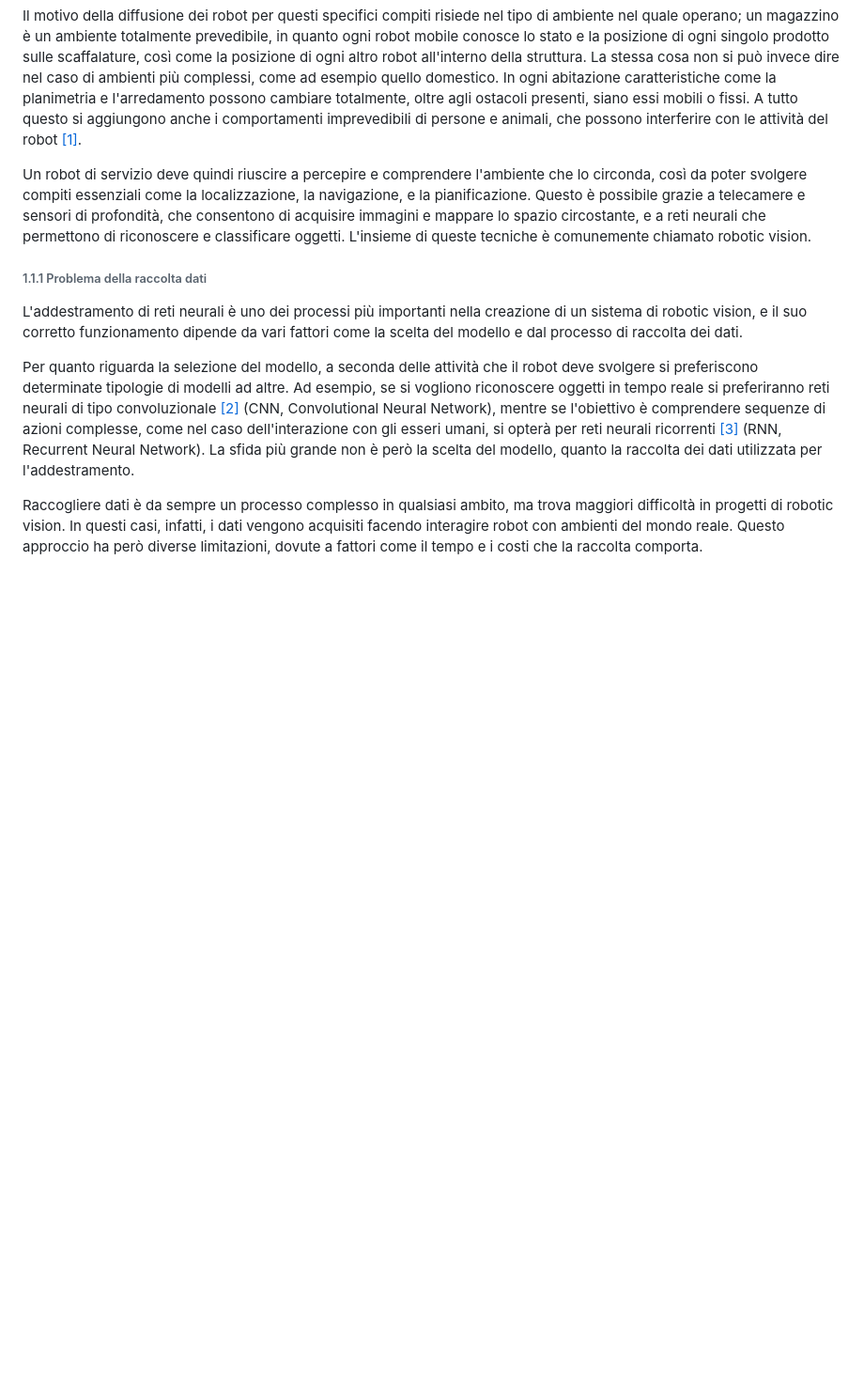
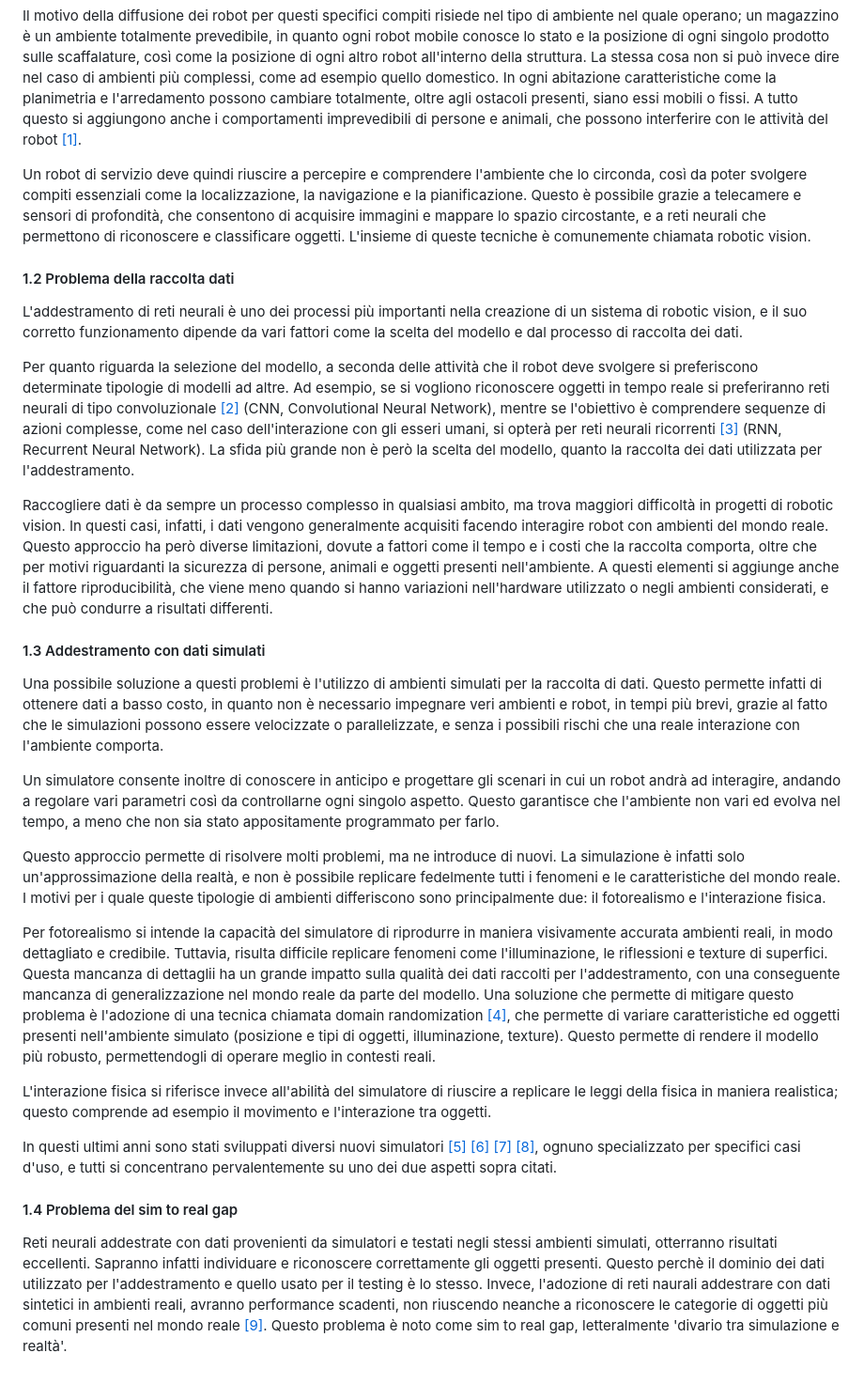
Before and after one commit to justcivah/bachelor-thesis, a Markdown page: thesis.md, the part around one of its changes. Shown at 94% size. Rendered like a GitHub page; blank space fills up the shorter version.

Commit message:
Added new paragraphs

```diff
--- a/thesis.md
+++ b/thesis.md
@@ -8,9 +8,9 @@ Negli ultimi decenni questi robot si sono diffusi in vari settori, come quello l
 
 Il motivo della diffusione dei robot per questi specifici compiti risiede nel tipo di ambiente nel quale operano; un magazzino è un ambiente totalmente prevedibile, in quanto ogni robot mobile conosce lo stato e la posizione di ogni singolo prodotto sulle scaffalature, così come la posizione di ogni altro robot all'interno della struttura. La stessa cosa non si può invece dire nel caso di ambienti più complessi, come ad esempio quello domestico. In ogni abitazione caratteristiche come la planimetria e l'arredamento possono cambiare totalmente, oltre agli ostacoli presenti, siano essi mobili o fissi. A tutto questo si aggiungono anche i comportamenti imprevedibili di persone e animali, che possono interferire con le attività del robot [[1]](https://ieeexplore.ieee.org/abstract/document/6301139).
 
-Un robot di servizio deve quindi riuscire a percepire e comprendere l'ambiente che lo circonda, così da poter svolgere compiti essenziali come la localizzazione, la navigazione, e la pianificazione. Questo è possibile grazie a telecamere e sensori di profondità, che consentono di acquisire immagini e mappare lo spazio circostante, e a reti neurali che permettono di riconoscere e classificare oggetti. L'insieme di queste tecniche è comunemente chiamato robotic vision.
+Un robot di servizio deve quindi riuscire a percepire e comprendere l'ambiente che lo circonda, così da poter svolgere compiti essenziali come la localizzazione, la navigazione e la pianificazione. Questo è possibile grazie a telecamere e sensori di profondità, che consentono di acquisire immagini e mappare lo spazio circostante, e a reti neurali che permettono di riconoscere e classificare oggetti. L'insieme di queste tecniche è comunemente chiamata robotic vision.
 
-###### 1.1.1 Problema della raccolta dati
+#### 1.2 Problema della raccolta dati
 
 L'addestramento di reti neurali è uno dei processi più importanti nella creazione di un sistema di robotic vision, e il suo corretto funzionamento dipende da vari fattori come la scelta del modello e dal processo di raccolta dei dati.
 
@@ -18,2 +18,20 @@ Per quanto riguarda la selezione del modello, a seconda delle attività che il r
 
-Raccogliere dati è da sempre un processo complesso in qualsiasi ambito, ma trova maggiori difficoltà in progetti di robotic vision. In questi casi, infatti, i dati vengono acquisiti facendo interagire robot con ambienti del mondo reale. Questo approccio ha però diverse limitazioni, dovute a fattori come il tempo e i costi che la raccolta comporta.
+Raccogliere dati è da sempre un processo complesso in qualsiasi ambito, ma trova maggiori difficoltà in progetti di robotic vision. In questi casi, infatti, i dati vengono generalmente acquisiti facendo interagire robot con ambienti del mondo reale. Questo approccio ha però diverse limitazioni, dovute a fattori come il tempo e i costi che la raccolta comporta, oltre che per motivi riguardanti la sicurezza di persone, animali e oggetti presenti nell'ambiente. A questi elementi si aggiunge anche il fattore riproducibilità, che viene meno quando si hanno variazioni nell'hardware utilizzato o negli ambienti considerati, e che può condurre a risultati differenti.
+
+#### 1.3 Addestramento con dati simulati
+
+Una possibile soluzione a questi problemi è l'utilizzo di ambienti simulati per la raccolta di dati. Questo permette infatti di ottenere dati a basso costo, in quanto non è necessario impegnare veri ambienti e robot, in tempi più brevi, grazie al fatto che le simulazioni possono essere velocizzate o parallelizzate, e senza i possibili rischi che una reale interazione con l'ambiente comporta.
+
+Un simulatore consente inoltre di conoscere in anticipo e progettare gli scenari in cui un robot andrà ad interagire, andando a regolare vari parametri così da controllarne ogni singolo aspetto. Questo garantisce che l'ambiente non vari ed evolva nel tempo, a meno che non sia stato appositamente programmato per farlo.
+
+Questo approccio permette di risolvere molti problemi, ma ne introduce di nuovi. La simulazione è infatti solo un'approssimazione della realtà, e non è possibile replicare fedelmente tutti i fenomeni e le caratteristiche del mondo reale. I motivi per i quale queste tipologie di ambienti differiscono sono principalmente due: il fotorealismo e l'interazione fisica.
+
+Per fotorealismo si intende la capacità del simulatore di riprodurre in maniera visivamente accurata ambienti reali, in modo dettagliato e credibile. Tuttavia, risulta difficile replicare fenomeni come l'illuminazione, le riflessioni e texture di superfici. Questa mancanza di dettaglii ha un grande impatto sulla qualità dei dati raccolti per l'addestramento, con una conseguente mancanza di generalizzazione nel mondo reale da parte del modello. Una soluzione che permette di mitigare questo problema è l'adozione di una tecnica chiamata domain randomization [[4]](https://ieeexplore.ieee.org/abstract/document/8202133), che permette di variare caratteristiche ed oggetti presenti nell'ambiente simulato (posizione e tipi di oggetti, illuminazione, texture). Questo permette di rendere il modello più robusto, permettendogli di operare meglio in contesti reali.
+
+L'interazione fisica si riferisce invece all'abilità del simulatore di riuscire a replicare le leggi della fisica in maniera realistica; questo comprende ad esempio il movimento e l'interazione tra oggetti.
+
+In questi ultimi anni sono stati sviluppati diversi nuovi simulatori [[5]](https://arxiv.org/abs/1712.05474) [[6]](https://proceedings.neurips.cc/paper/2021/hash/021bbc7ee20b71134d53e20206bd6feb-Abstract.html) [[7]](https://arxiv.org/abs/1908.01887) [[8]](https://ieeexplore.ieee.org/abstract/document/1389727), ognuno specializzato per specifici casi d'uso, e tutti si concentrano pervalentemente su uno dei due aspetti sopra citati.
+
+#### 1.4 Problema del sim to real gap
+
+Reti neurali addestrate con dati provenienti da simulatori e testati negli stessi ambienti simulati, otterranno risultati eccellenti. Sapranno infatti individuare e riconoscere correttamente gli oggetti presenti. Questo perchè il dominio dei dati utilizzato per l'addestramento e quello usato per il testing è lo stesso. Invece, l'adozione di reti naurali addestrare con dati sintetici in ambienti reali, avranno performance scadenti, non riuscendo neanche a riconoscere le categorie di oggetti più comuni presenti nel mondo reale [[9]](https://ieeexplore.ieee.org/abstract/document/8793591). Questo problema è noto come sim to real gap, letteralmente 'divario tra simulazione e realtà'.
```
Also changed, not shown: other parts of thesis.md (+1 -1 lines).
